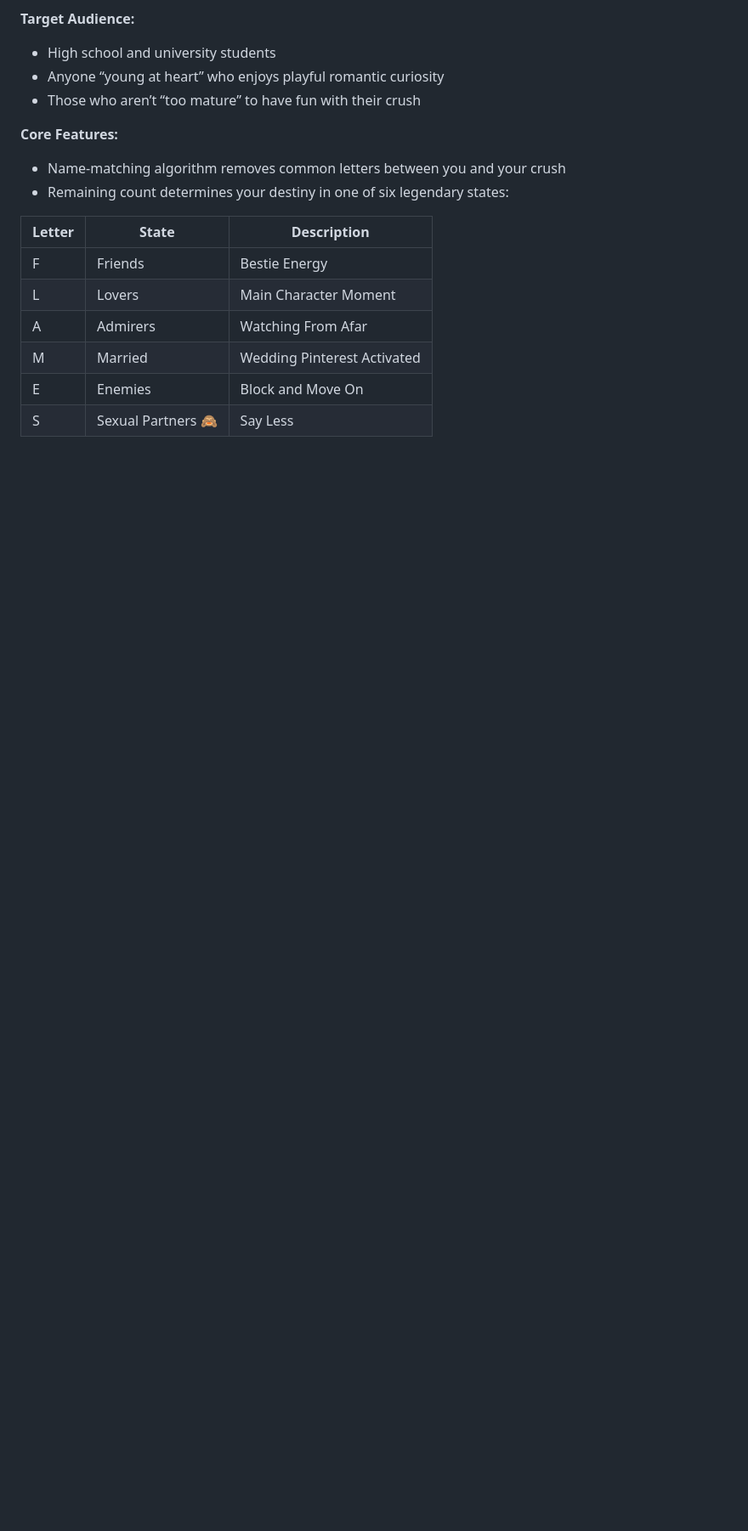
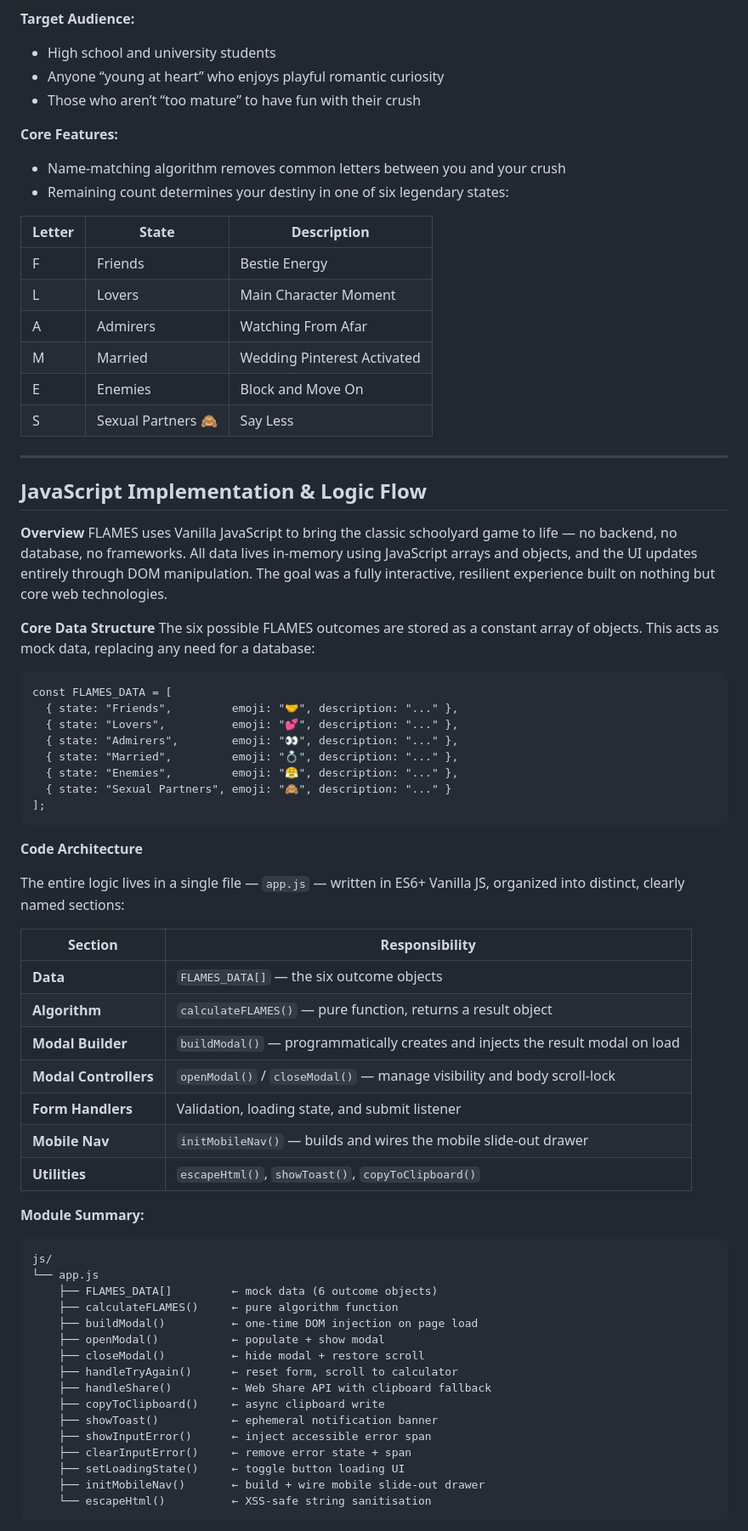
Before and after one commit to De-jola/FLAMES, a Markdown page: README.md, the part around one of its changes. Shown at 85% size. Rendered like a GitHub page; blank space fills up the shorter version.

Commit message:
docs: update README with JavaScript implementation & case study section

````diff
--- a/README.md
+++ b/README.md
@@ -46,3 +46,60 @@ Almost 8 in 10 people have experienced a crush — whether a celebrity, classmat
 | M      | Married            | Wedding Pinterest Activated |
 | E      | Enemies            | Block and Move On           |
 | S      | Sexual Partners 🙈 | Say Less                    |
+
+---
+
+## JavaScript Implementation & Logic Flow
+
+**Overview**
+FLAMES uses Vanilla JavaScript to bring the classic schoolyard game to life — no backend, no database, no frameworks. All data lives in-memory using JavaScript arrays and objects, and the UI updates entirely through DOM manipulation. The goal was a fully interactive, resilient experience built on nothing but core web technologies.
+
+**Core Data Structure**
+The six possible FLAMES outcomes are stored as a constant array of objects. This acts as mock data, replacing any need for a database:
+
+```
+const FLAMES_DATA = [
+  { state: "Friends",         emoji: "🤝", description: "..." },
+  { state: "Lovers",          emoji: "💕", description: "..." },
+  { state: "Admirers",        emoji: "👀", description: "..." },
+  { state: "Married",         emoji: "💍", description: "..." },
+  { state: "Enemies",         emoji: "😤", description: "..." },
+  { state: "Sexual Partners", emoji: "🙈", description: "..." }
+];
+```
+
+**Code Architecture**
+
+The entire logic lives in a single file — `app.js` — written in ES6+ Vanilla JS, organized into distinct, clearly named sections:
+
+| Section                     | Responsibility                                                                      |
+| --------------------------- | ----------------------------------------------------------------------------------- |
+| **Data**                    | `FLAMES_DATA[]` — the six outcome objects                                           |
+| **Algorithm**               | `calculateFLAMES()` — pure function, returns a result object                        |
+| **Modal Builder**           | `buildModal()` — programmatically creates and injects the result modal on load      |
+| **Modal Controllers**       | `openModal()` / `closeModal()` — manage visibility and body scroll-lock             |
+| **Form Handlers**           | Validation, loading state, and submit listener                                      |
+| **Mobile Nav**              | `initMobileNav()` — builds and wires the mobile slide-out drawer                    |
+| **Utilities**               | `escapeHtml()`, `showToast()`, `copyToClipboard()`                                  |
+
+**Module Summary:**
+
+```
+js/
+└── app.js
+    ├── FLAMES_DATA[]         ← mock data (6 outcome objects)
+    ├── calculateFLAMES()     ← pure algorithm function
+    ├── buildModal()          ← one-time DOM injection on page load
+    ├── openModal()           ← populate + show modal
+    ├── closeModal()          ← hide modal + restore scroll
+    ├── handleTryAgain()      ← reset form, scroll to calculator
+    ├── handleShare()         ← Web Share API with clipboard fallback
+    ├── copyToClipboard()     ← async clipboard write
+    ├── showToast()           ← ephemeral notification banner
+    ├── showInputError()      ← inject accessible error span
+    ├── clearInputError()     ← remove error state + span
+    ├── setLoadingState()     ← toggle button loading UI
+    ├── initMobileNav()       ← build + wire mobile slide-out drawer
+    └── escapeHtml()          ← XSS-safe string sanitisation
+```
+
````
Also changed, not shown: other parts of README.md (+49 -6 lines).
